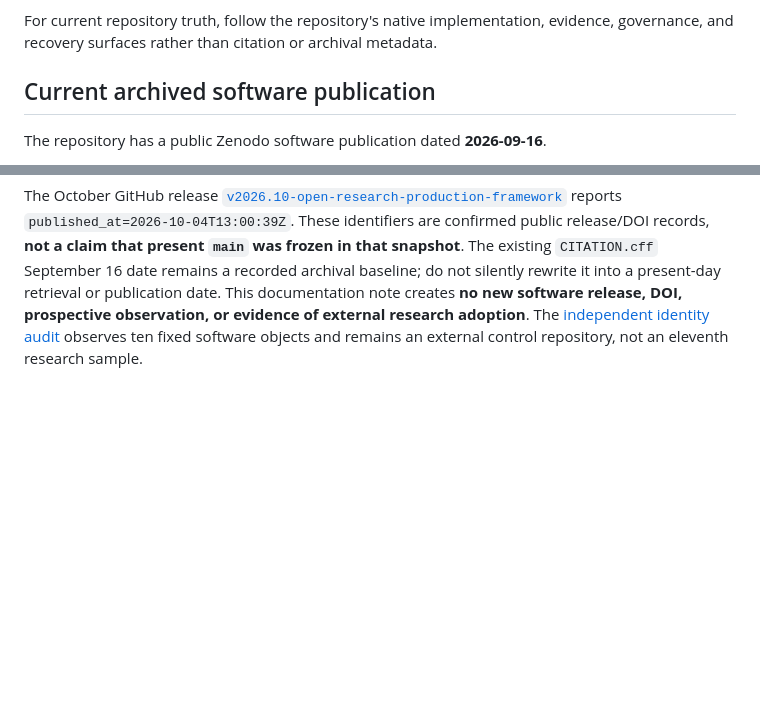
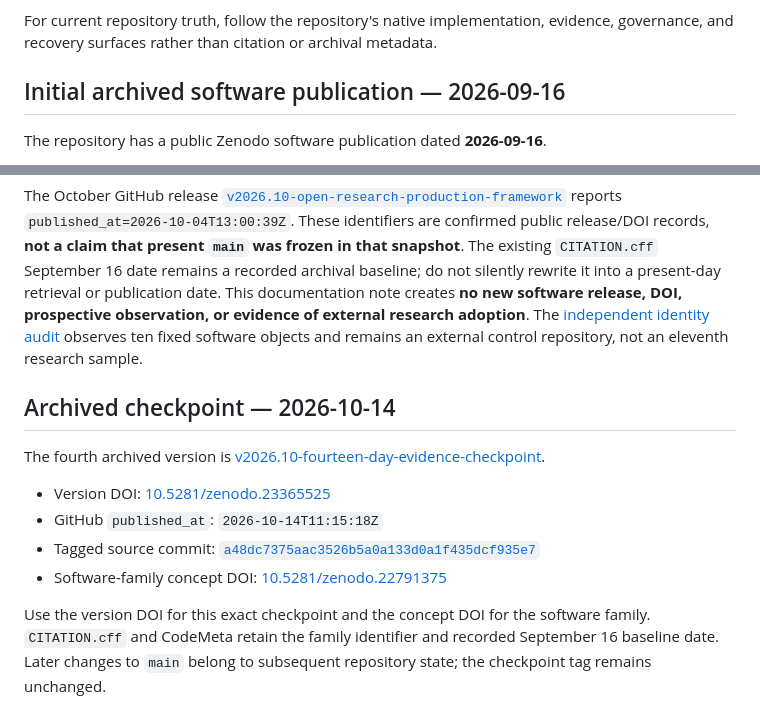
Before and after one commit to lostlight530/sci-render-kit, a Markdown page: RELEASE_POLICY.md, 2 parts joined by grey strips. GitHub-like rendering; blank space fills up the shorter version.

```diff
--- a/RELEASE_POLICY.md
+++ b/RELEASE_POLICY.md
@@ -13,7 +13,7 @@ This repository treats `main` as the current repository state and release tags a
 
 For current repository truth, follow the repository's native implementation, evidence, governance, and recovery surfaces rather than citation or archival metadata.
 
-## Current archived software publication
+## Initial archived software publication — 2026-09-16
 
 The repository has a public Zenodo software publication dated **2026-09-16**.
 
@@ -36,3 +36,14 @@ The September 16 publication described above is the **initial archival snapshot*
 | `v2026.10-open-research-production-framework` | 2026-10-04 | [`10.5281/zenodo.23137219`](https://doi.org/10.5281/zenodo.23137219) |
 
 The October GitHub release [`v2026.10-open-research-production-framework`](https://github.com/lostlight530/sci-render-kit/releases/tag/v2026.10-open-research-production-framework) reports `published_at=2026-10-04T13:00:39Z`. These identifiers are confirmed public release/DOI records, **not a claim that present `main` was frozen in that snapshot**. The existing `CITATION.cff` September 16 date remains a recorded archival baseline; do not silently rewrite it into a present-day retrieval or publication date. This documentation note creates **no new software release, DOI, prospective observation, or evidence of external research adoption**. The [independent identity audit](https://github.com/lostlight530/research-software-identity-audit) observes ten fixed software objects and remains an external control repository, not an eleventh research sample.
+
+## Archived checkpoint — 2026-10-14
+
+The fourth archived version is [v2026.10-fourteen-day-evidence-checkpoint](https://github.com/lostlight530/sci-render-kit/releases/tag/v2026.10-fourteen-day-evidence-checkpoint).
+
+- Version DOI: [10.5281/zenodo.23365525](https://doi.org/10.5281/zenodo.23365525)
+- GitHub `published_at`: `2026-10-14T11:15:18Z`
+- Tagged source commit: [`a48dc7375aac3526b5a0a133d0a1f435dcf935e7`](https://github.com/lostlight530/sci-render-kit/tree/a48dc7375aac3526b5a0a133d0a1f435dcf935e7)
+- Software-family concept DOI: [10.5281/zenodo.22791375](https://doi.org/10.5281/zenodo.22791375)
+
+Use the version DOI for this exact checkpoint and the concept DOI for the software family. `CITATION.cff` and CodeMeta retain the family identifier and recorded September 16 baseline date. Later changes to `main` belong to subsequent repository state; the checkpoint tag remains unchanged.
```
Also changed, not shown: README.md (+4 -0 lines).
